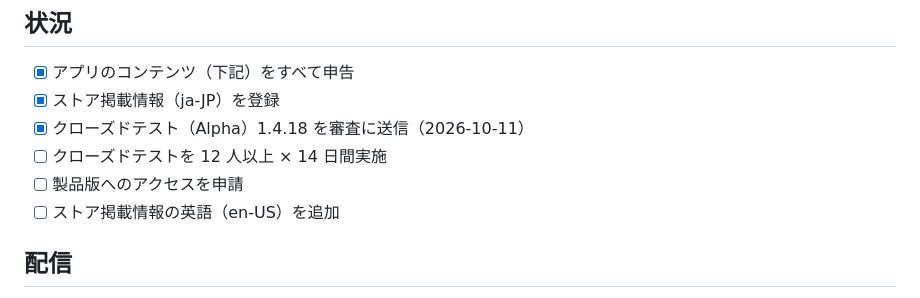
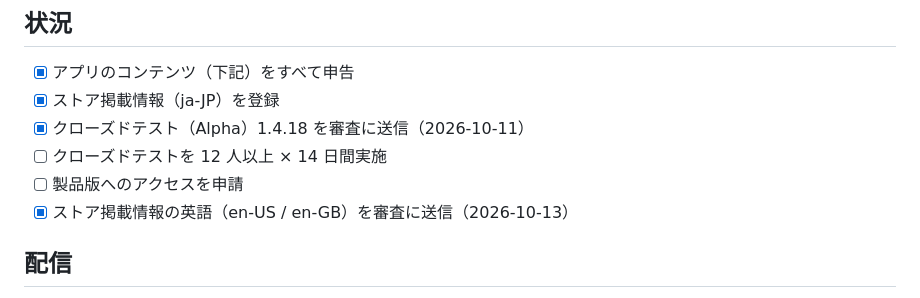
Before and after one commit to mnbst/thai-memo, a Markdown page: docs/android_publishing_checklist.md, the part around the change. Drawn GitHub-style.

Commit message:
Android公開チェックリストに英語掲載情報の審査送信を反映する
Co-Authored-By: Claude Opus 5.5 <noreply@anthropic.com>

```diff
--- a/docs/android_publishing_checklist.md
+++ b/docs/android_publishing_checklist.md
@@ -12,7 +12,7 @@ tester 版は別アプリ `com.thaimemo.thai_memo.test`。
 - [x] クローズドテスト（Alpha）1.4.18 を審査に送信（2026-10-11）
 - [ ] クローズドテストを 12 人以上 × 14 日間実施
 - [ ] 製品版へのアクセスを申請
-- [ ] ストア掲載情報の英語（en-US）を追加
+- [x] ストア掲載情報の英語（en-US / en-GB）を審査に送信（2026-10-13）
 
 ## 配信
 
```
